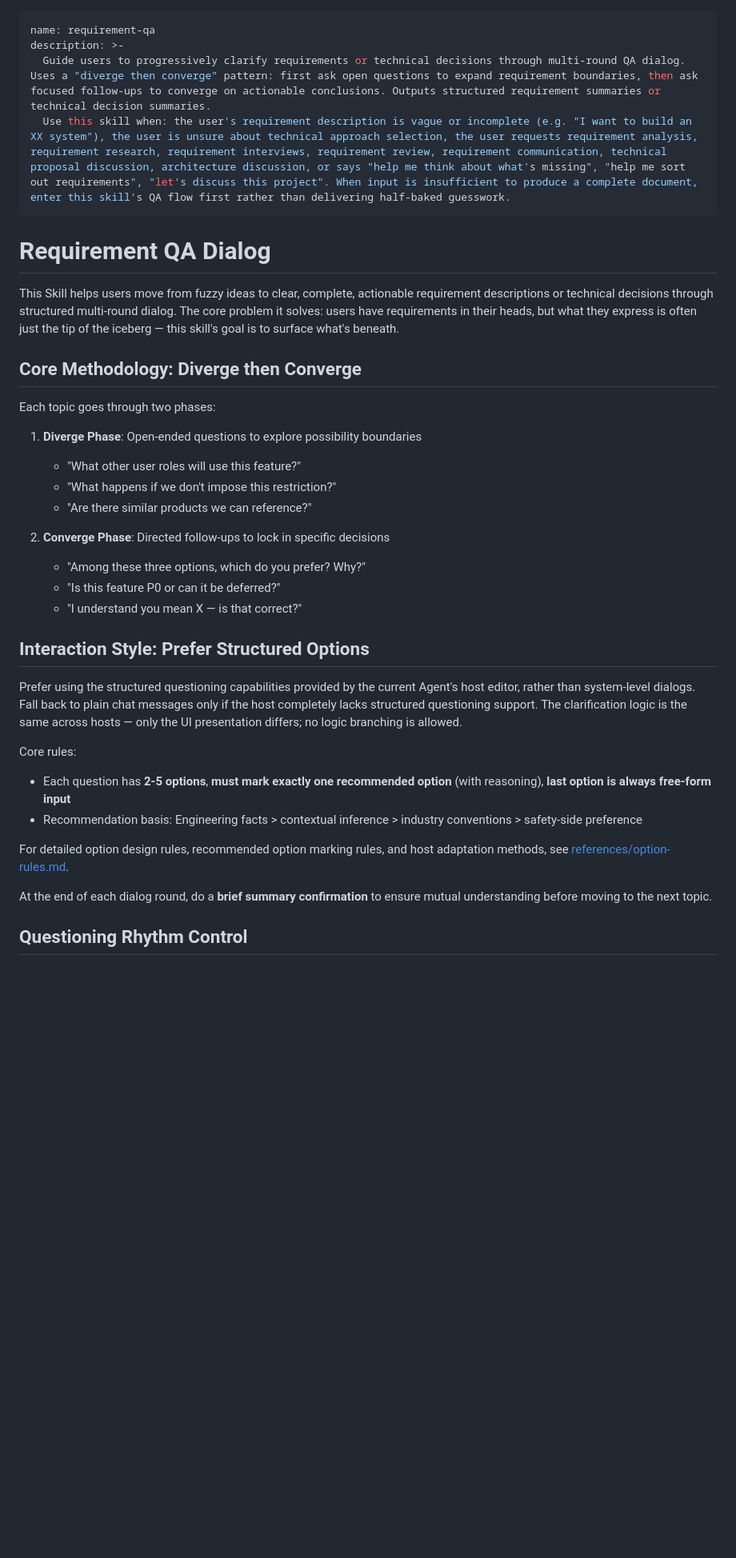
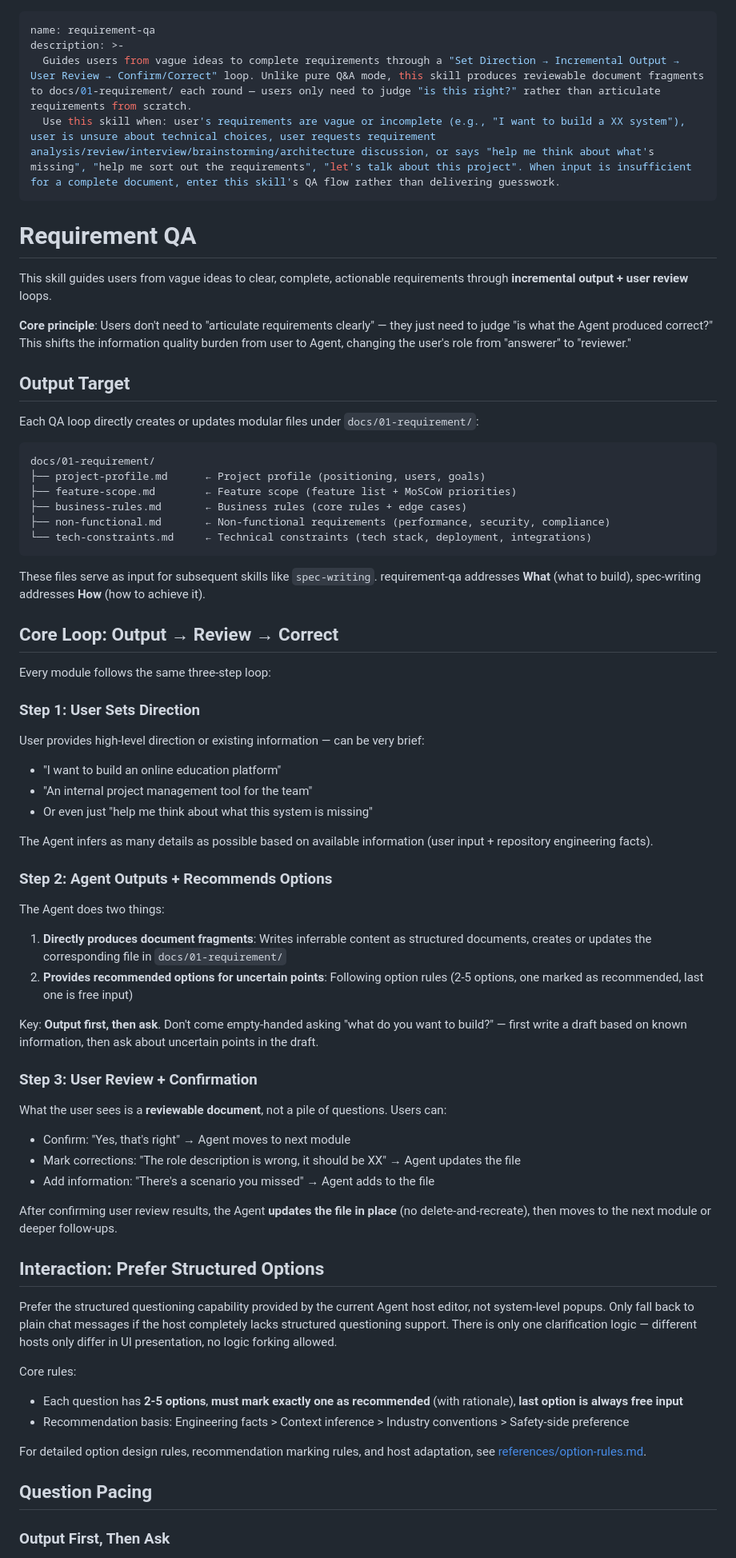
Before and after one commit to YuluoY/Ironweave, a Markdown page: skills-en/requirement-qa/SKILL.md, the part around one of its changes. Shown at 80% size. GitHub-like rendering; blank space fills up the shorter version.

Commit message:
refactor: redesign requirement-qa — output-driven review loop instead of pure Q&A

````diff
--- a/skills-en/requirement-qa/SKILL.md
+++ b/skills-en/requirement-qa/SKILL.md
@@ -1,39 +1,73 @@
 ---
 name: requirement-qa
 description: >-
-  Guide users to progressively clarify requirements or technical decisions through multi-round QA dialog. Uses a "diverge then converge" pattern: first ask open questions to expand requirement boundaries, then ask focused follow-ups to converge on actionable conclusions. Outputs structured requirement summaries or technical decision summaries.
-  Use this skill when: the user's requirement description is vague or incomplete (e.g. "I want to build an XX system"), the user is unsure about technical approach selection, the user requests requirement analysis, requirement research, requirement interviews, requirement review, requirement communication, technical proposal discussion, architecture discussion, or says "help me think about what's missing", "help me sort out requirements", "let's discuss this project". When input is insufficient to produce a complete document, enter this skill's QA flow first rather than delivering half-baked guesswork.
+  Guides users from vague ideas to complete requirements through a "Set Direction → Incremental Output → User Review → Confirm/Correct" loop. Unlike pure Q&A mode, this skill produces reviewable document fragments to docs/01-requirement/ each round — users only need to judge "is this right?" rather than articulate requirements from scratch.
+  Use this skill when: user's requirements are vague or incomplete (e.g., "I want to build a XX system"), user is unsure about technical choices, user requests requirement analysis/review/interview/brainstorming/architecture discussion, or says "help me think about what's missing", "help me sort out the requirements", "let's talk about this project". When input is insufficient for a complete document, enter this skill's QA flow rather than delivering guesswork.
 ---
 
-# Requirement QA Dialog
+# Requirement QA
 
-This Skill helps users move from fuzzy ideas to clear, complete, actionable requirement descriptions or technical decisions through structured multi-round dialog. The core problem it solves: users have requirements in their heads, but what they express is often just the tip of the iceberg — this skill's goal is to surface what's beneath.
+This skill guides users from vague ideas to clear, complete, actionable requirements through **incremental output + user review** loops.
 
-## Core Methodology: Diverge then Converge
+**Core principle**: Users don't need to "articulate requirements clearly" — they just need to judge "is what the Agent produced correct?" This shifts the information quality burden from user to Agent, changing the user's role from "answerer" to "reviewer."
 
-Each topic goes through two phases:
+## Output Target
 
-1. **Diverge Phase**: Open-ended questions to explore possibility boundaries
-   - "What other user roles will use this feature?"
-   - "What happens if we don't impose this restriction?"
-   - "Are there similar products we can reference?"
+Each QA loop directly creates or updates modular files under `docs/01-requirement/`:
 
-2. **Converge Phase**: Directed follow-ups to lock in specific decisions
-   - "Among these three options, which do you prefer? Why?"
-   - "Is this feature P0 or can it be deferred?"
-   - "I understand you mean X — is that correct?"
+```
+docs/01-requirement/
+├── project-profile.md      ← Project profile (positioning, users, goals)
+├── feature-scope.md        ← Feature scope (feature list + MoSCoW priorities)
+├── business-rules.md       ← Business rules (core rules + edge cases)
+├── non-functional.md       ← Non-functional requirements (performance, security, compliance)
+└── tech-constraints.md     ← Technical constraints (tech stack, deployment, integrations)
+```
 
-## Interaction Style: Prefer Structured Options
+These files serve as input for subsequent skills like `spec-writing`. requirement-qa addresses **What** (what to build), spec-writing addresses **How** (how to achieve it).
 
-Prefer using the structured questioning capabilities provided by the current Agent's host editor, rather than system-level dialogs. Fall back to plain chat messages only if the host completely lacks structured questioning support. The clarification logic is the same across hosts — only the UI presentation differs; no logic branching is allowed.
+## Core Loop: Output → Review → Correct
+
+Every module follows the same three-step loop:
+
+### Step 1: User Sets Direction
+
+User provides high-level direction or existing information — can be very brief:
+- "I want to build an online education platform"
+- "An internal project management tool for the team"
+- Or even just "help me think about what this system is missing"
+
+The Agent infers as many details as possible based on available information (user input + repository engineering facts).
+
+### Step 2: Agent Outputs + Recommends Options
+
+The Agent does two things:
+
+1. **Directly produces document fragments**: Writes inferrable content as structured documents, creates or updates the corresponding file in `docs/01-requirement/`
+2. **Provides recommended options for uncertain points**: Following option rules (2-5 options, one marked as recommended, last one is free input)
+
+Key: **Output first, then ask**. Don't come empty-handed asking "what do you want to build?" — first write a draft based on known information, then ask about uncertain points in the draft.
+
+### Step 3: User Review + Confirmation
+
+What the user sees is a **reviewable document**, not a pile of questions. Users can:
+- Confirm: "Yes, that's right" → Agent moves to next module
+- Mark corrections: "The role description is wrong, it should be XX" → Agent updates the file
+- Add information: "There's a scenario you missed" → Agent adds to the file
+
+After confirming user review results, the Agent **updates the file in place** (no delete-and-recreate), then moves to the next module or deeper follow-ups.
+
+## Interaction: Prefer Structured Options
+
+Prefer the structured questioning capability provided by the current Agent host editor, not system-level popups. Only fall back to plain chat messages if the host completely lacks structured questioning support. There is only one clarification logic — different hosts only differ in UI presentation, no logic forking allowed.
 
 Core rules:
-- Each question has **2-5 options**, **must mark exactly one recommended option** (with reasoning), **last option is always free-form input**
-- Recommendation basis: Engineering facts > contextual inference > industry conventions > safety-side preference
+- Each question has **2-5 options**, **must mark exactly one as recommended** (with rationale), **last option is always free input**
+- Recommendation basis: Engineering facts > Context inference > Industry conventions > Safety-side preference
 
-For detailed option design rules, recommended option marking rules, and host adaptation methods, see [references/option-rules.md](references/option-rules.md).
+For detailed option design rules, recommendation marking rules, and host adaptation, see [references/option-rules.md](references/option-rules.md).
 
-At the end of each dialog round, do a **brief summary confirmation** to ensure mutual understanding before moving to the next topic.
+## Question Pacing
 
-## Questioning Rhythm Control
+### Output First, Then Ask
 
````
Also changed, not shown: other parts of skills-en/requirement-qa/SKILL.md (+116 -196 lines), skills/requirement-qa/SKILL.md (+148 -194 lines).
